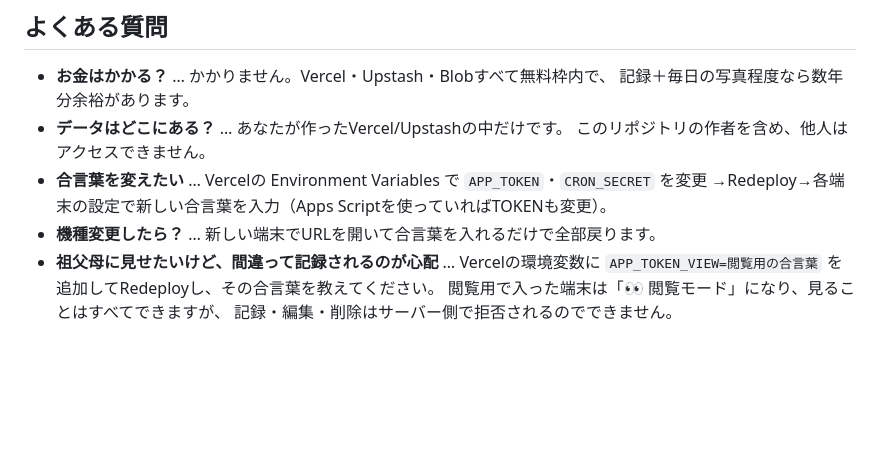
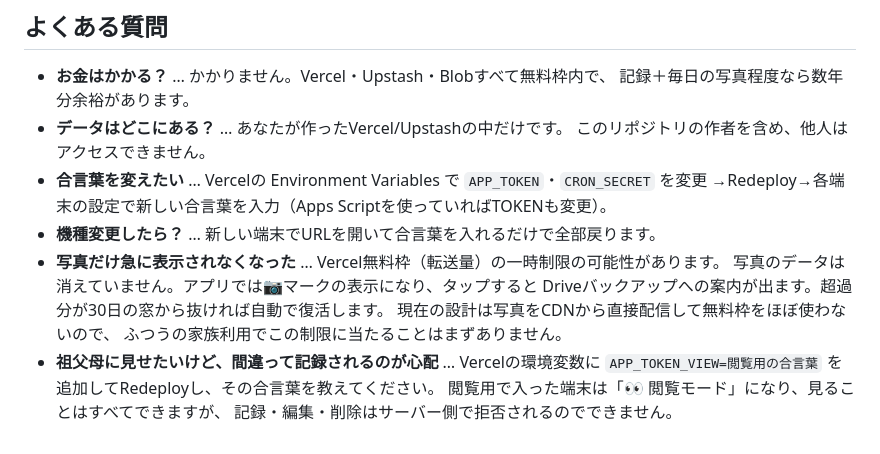
Before and after one commit to kcmnzn38/babylog, a Markdown page: SETUP.md, the part around the change. GitHub-like rendering; blank space fills up the shorter version.

```diff
--- a/SETUP.md
+++ b/SETUP.md
@@ -166,6 +166,11 @@ GitHubの自分のリポジトリで、以下の2ファイルの「べびログ
 - **合言葉を変えたい** … Vercelの Environment Variables で `APP_TOKEN`・`CRON_SECRET` を変更
   →Redeploy→各端末の設定で新しい合言葉を入力（Apps Scriptを使っていればTOKENも変更）。
 - **機種変更したら？** … 新しい端末でURLを開いて合言葉を入れるだけで全部戻ります。
+- **写真だけ急に表示されなくなった** … Vercel無料枠（転送量）の一時制限の可能性があります。
+  写真のデータは消えていません。アプリでは📷マークの表示になり、タップすると
+  Driveバックアップへの案内が出ます。超過分が30日の窓から抜ければ自動で復活します。
+  現在の設計は写真をCDNから直接配信して無料枠をほぼ使わないので、
+  ふつうの家族利用でこの制限に当たることはまずありません。
 - **祖父母に見せたいけど、間違って記録されるのが心配** … Vercelの環境変数に
   `APP_TOKEN_VIEW=閲覧用の合言葉` を追加してRedeployし、その合言葉を教えてください。
   閲覧用で入った端末は「👀 閲覧モード」になり、見ることはすべてできますが、
```
Also changed, not shown: README.md (+3 -0 lines).
